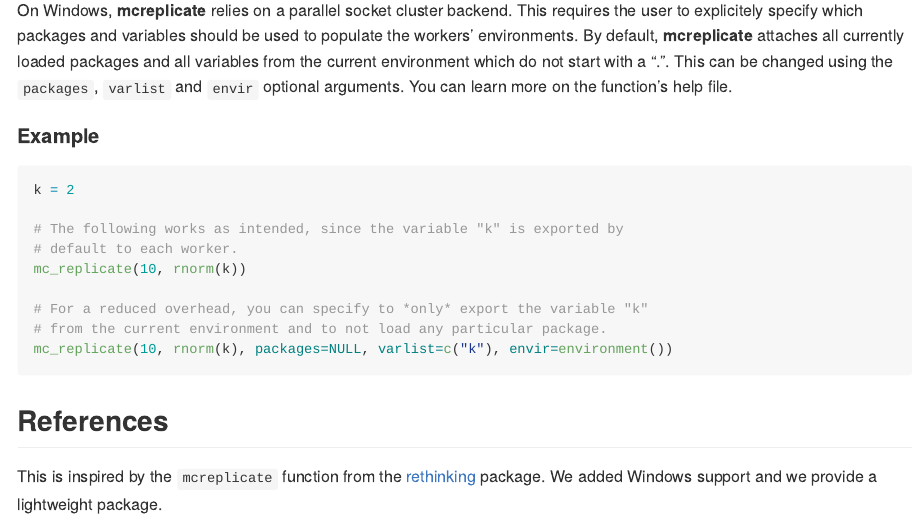
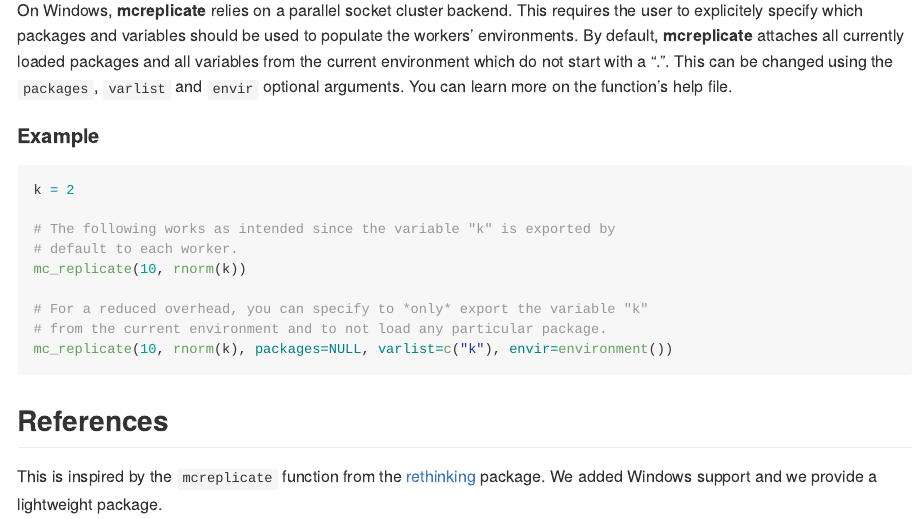
Before and after one commit to christophergandrud/mcreplicate, an R Markdown document (README.Rmd): the page in a window 1100 px wide, from 900 px down. Rendered offline with R 4.5, knitr and Pandoc, with nearby package versions; some code elsewhere in the file could not run offline; badge pictures from the web are left out.

Commit message:
Remove unecessary comma

````diff
--- a/README.Rmd
+++ b/README.Rmd
@@ -52,7 +52,7 @@ On Windows, **mcreplicate** relies on a parallel socket cluster backend. This re
 ```{r, eval=FALSE}
 k = 2
 
-# The following works as intended, since the variable "k" is exported by
+# The following works as intended since the variable "k" is exported by
 # default to each worker.
 mc_replicate(10, rnorm(k))
 
````
Also changed, not shown: README.md.
